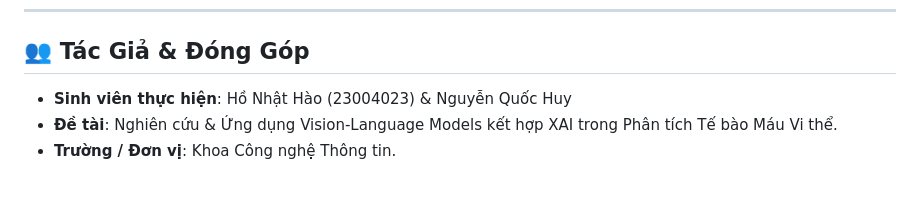
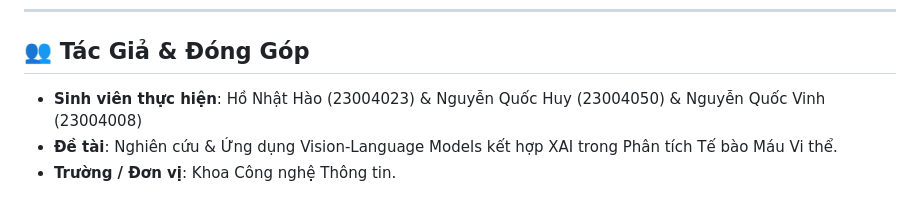
Before and after one commit to HaoKen123/ChuyenDE, a Markdown page: README.md, the part around the change. Drawn GitHub-style.

```diff
--- a/README.md
+++ b/README.md
@@ -290,6 +290,6 @@ python training/training_yolo/train.py
 ---
 
 ## 👥 Tác Giả & Đóng Góp
-- **Sinh viên thực hiện**: Hồ Nhật Hào (23004023) & Nguyễn Quốc Huy
+- **Sinh viên thực hiện**: Hồ Nhật Hào (23004023) & Nguyễn Quốc Huy (23004050) & Nguyễn Quốc Vinh (23004008)
 - **Đề tài**: Nghiên cứu & Ứng dụng Vision-Language Models kết hợp XAI trong Phân tích Tế bào Máu Vi thể.
 - **Trường / Đơn vị**: Khoa Công nghệ Thông tin.
```
